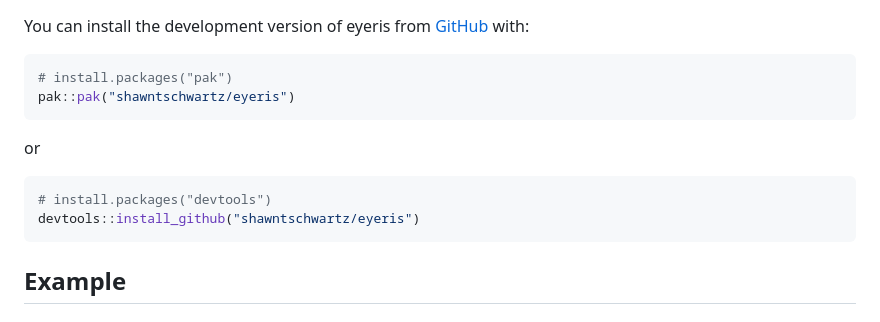
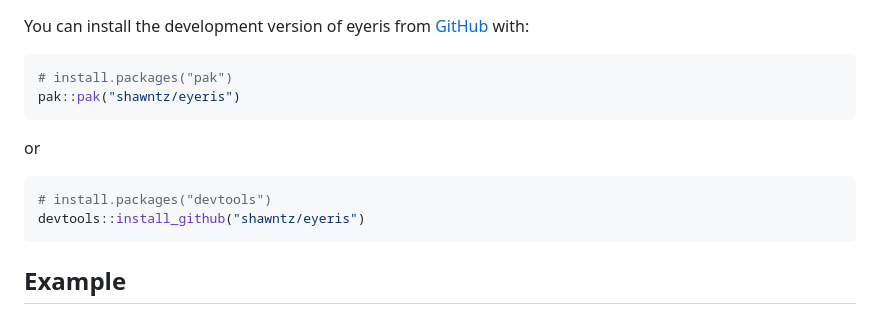
Before and after one commit to shawntschwartz/eyeris, a Markdown page: README.md, the part around the change. GitHub-like rendering.

````diff
--- a/README.md
+++ b/README.md
@@ -19,14 +19,14 @@ You can install the development version of eyeris from
 
 ``` r
 # install.packages("pak")
-pak::pak("shawntschwartz/eyeris")
+pak::pak("shawntz/eyeris")
 ```
 
 or
 
 ``` r
 # install.packages("devtools")
-devtools::install_github("shawntschwartz/eyeris")
+devtools::install_github("shawntz/eyeris")
 ```
 
 ## Example
````
